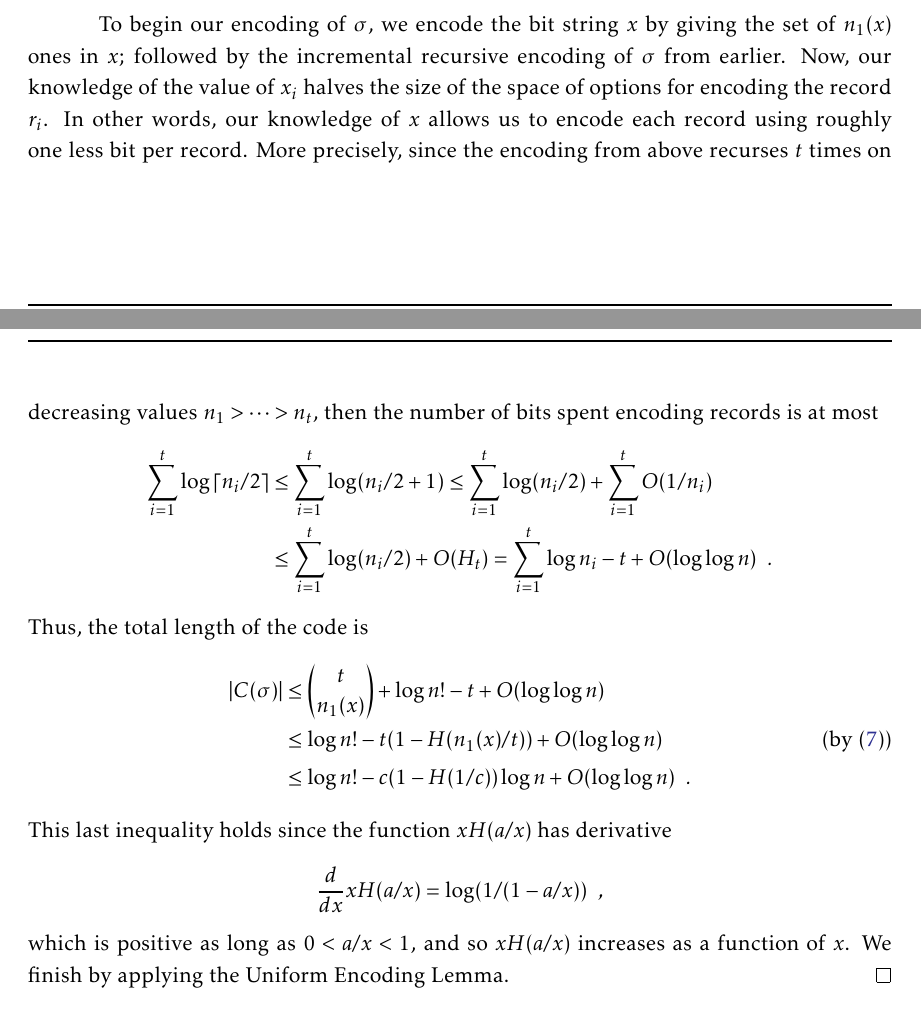
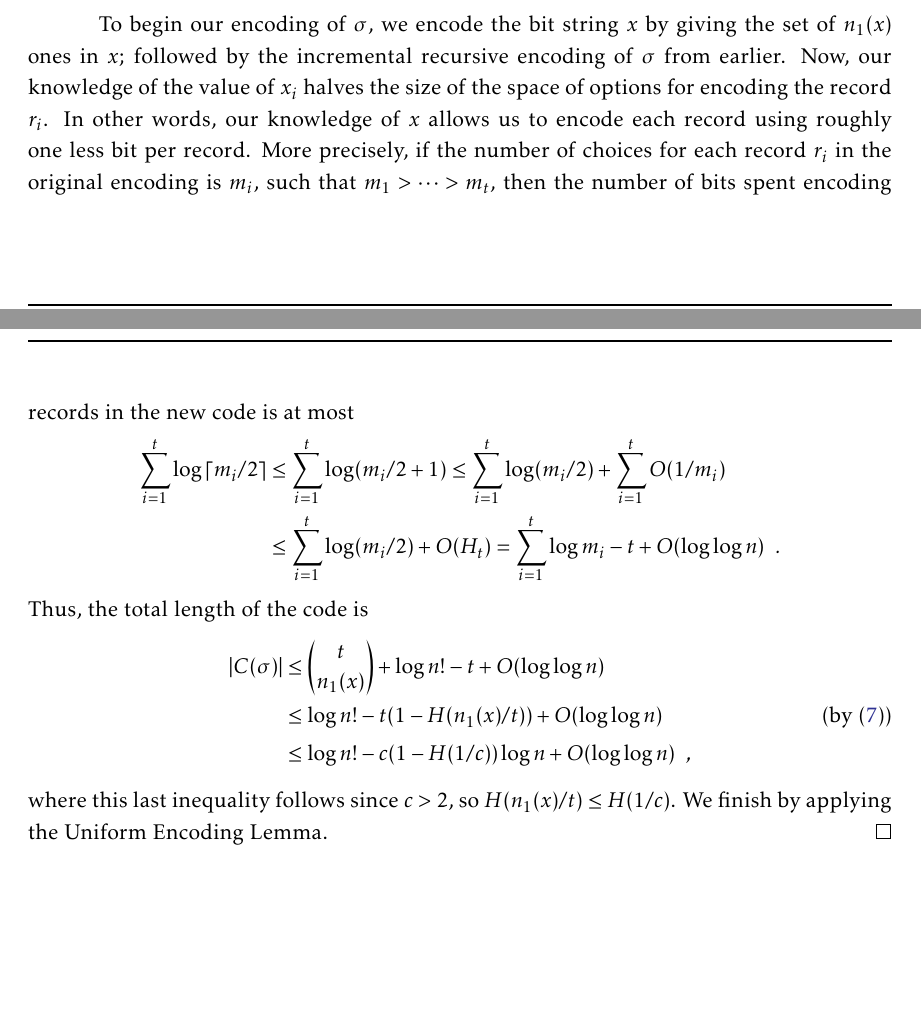
Before and after one commit to patmorin/encoding, a LaTeX document (encoding.tex): two parts of pages 24 and 25 of 40, joined at a grey line, cut so that both start at the same text, the shorter picture padded with empty space. Compiled offline with pdfLaTeX.

Commit message:
Changed some clashing notation: used n_i which clashes with n_1 for the number of ones in a bit string. Also fixed some analysis of records.

```diff
--- a/encoding.tex
+++ b/encoding.tex
@@ -1223,28 +1223,25 @@ random permutation.
   the value of $x_i$ halves the size of the space of options for
   encoding the record $r_i$. In other words, our knowledge of $x$
   allows us to encode each record using roughly one less bit per
-  record. More precisely, since the encoding from above recurses $t$
-  times on decreasing values $n_1 > \cdots > n_t$, then the number of
-  bits spent encoding records is at most
-  \begin{align*}
-    \sum_{i = 1}^t \log \ceil{n_i/2} &\leq \sum_{i = 1}^t \log (n_i/2 + 1)
-                                              \leq \sum_{i = 1}^t \log (n_i/2) + \sum_{i = 1}^t O(1/n_i) \\
-                                            &\leq \sum_{i = 1}^t \log (n_i/2) + O(H_t) = \sum_{i = 1}^t \log n_i - t + O(\log \log n) \enspace .
+  record. More precisely, if the number of choices for each record
+  $r_i$ in the original encoding is $m_i$, such that $m_1 > \dots >
+  m_t$, then the number of bits spent encoding records in the new code
+  is at most
+  \begin{align*}
+    \sum_{i = 1}^t \log \ceil{m_i/2} &\leq \sum_{i = 1}^t \log (m_i/2
+    + 1)
+    \leq \sum_{i = 1}^t \log (m_i/2) + \sum_{i = 1}^t O(1/m_i) \\
+    &\leq \sum_{i = 1}^t \log (m_i/2) + O(H_t) = \sum_{i = 1}^t \log
+    m_i - t + O(\log \log n) \enspace .
   \end{align*}
   Thus, the total length of the code is
   \begin{align*}
     |C(\sigma)| &\leq \binom{t}{n_1(x)} + \log n! - t + O(\log \log n) \\
                 &\leq \log n! - t (1 - H(n_1(x)/t)) + O(\log \log n) \tag{by \eqref{log-n-choose-k}}\\
-                &\leq \log n! - c (1 - H(1/c))\log n + O(\log \log n) \enspace .
-  \end{align*}
-  This last inequality holds since the function $x H(a/x)$ has
-  derivative
-  \[
-    \frac{d}{d x} x H(a/x) = \log (1/(1 - a/x)) \enspace ,
-  \]
-  which is positive as long as $0 < a/x < 1$, and so $x H(a/x)$
-  increases as a function of $x$. We finish by applying the Uniform
-  Encoding Lemma.
+                &\leq \log n! - c (1 - H(1/c))\log n + O(\log \log n) \enspace ,
+  \end{align*}
+  where this last inequality follows since $c > 2$, so $H(n_1(x)/t)
+  \leq H(1/c)$. We finish by applying the Uniform Encoding Lemma.
 \end{proof}
 
 \subsubsection{The Height of a Random Binary Search Tree}
```
Also changed, not shown: encoding.tex (12 more changed lines).
